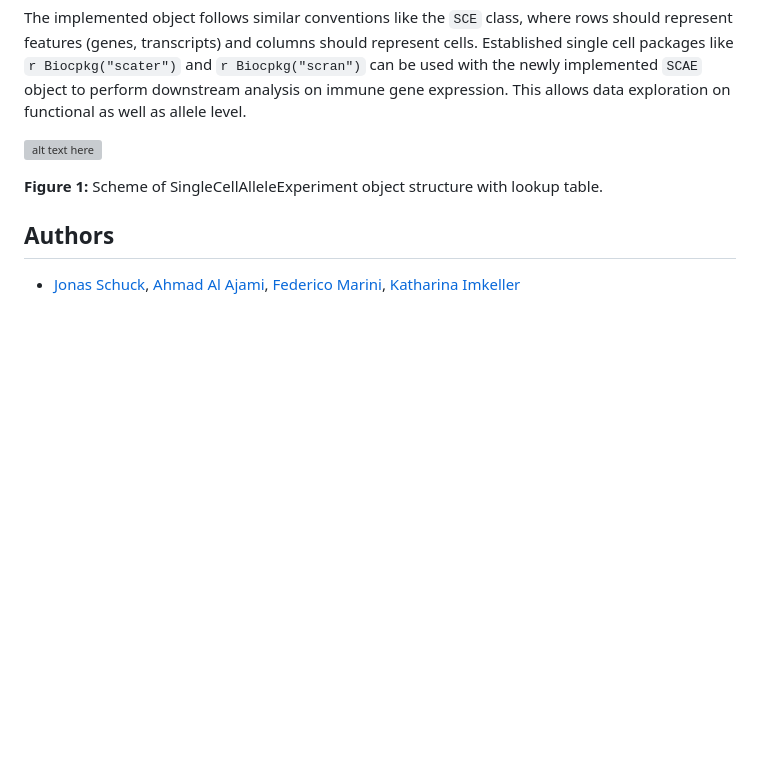
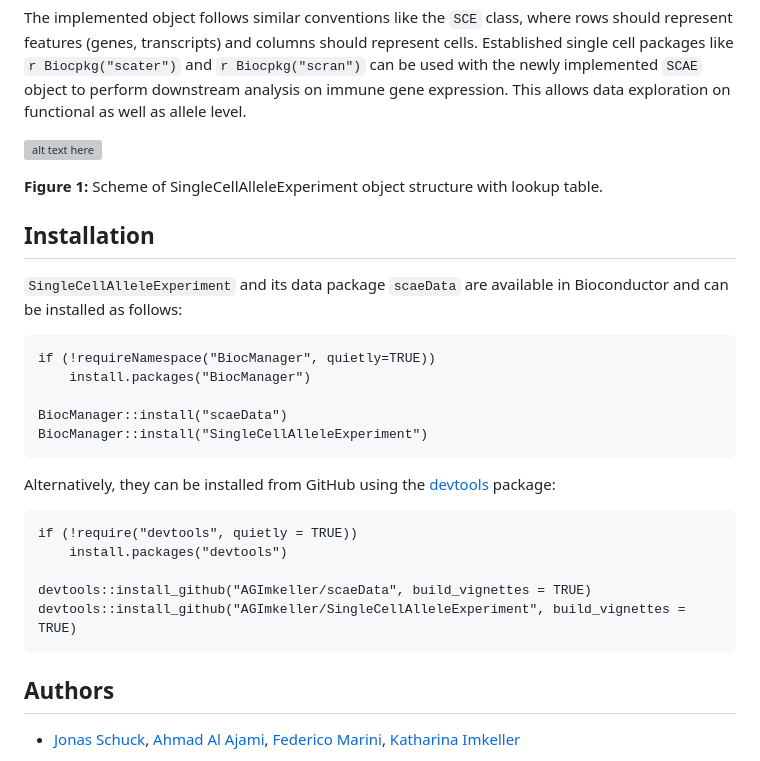
Before and after one commit to AGImkeller/SingleCellAlleleExperiment, a Markdown page: README.md, the part around the change. GitHub-like rendering; blank space fills up the shorter version; grey boxes are pictures that could not be loaded.

Commit message:
added installation

````diff
--- a/README.md
+++ b/README.md
@@ -32,6 +32,28 @@ The implemented object follows similar conventions like the `SCE` class, where r
 
 **Figure 1:** Scheme of SingleCellAlleleExperiment object structure with lookup table.
 
+## Installation
+
+`SingleCellAlleleExperiment` and its data package `scaeData` are available in Bioconductor and can be installed as follows:
+
+```markdown
+if (!requireNamespace("BiocManager", quietly=TRUE))
+    install.packages("BiocManager")
+
+BiocManager::install("scaeData")
+BiocManager::install("SingleCellAlleleExperiment")
+```
+
+Alternatively, they can be installed from GitHub using the [devtools](https://github.com/r-lib/devtools) package:
+
+```markdown
+if (!require("devtools", quietly = TRUE))
+    install.packages("devtools")
+
+devtools::install_github("AGImkeller/scaeData", build_vignettes = TRUE)
+devtools::install_github("AGImkeller/SingleCellAlleleExperiment", build_vignettes = TRUE)
+```
+
 ## Authors
 
 - [Jonas Schuck](https://github.com/Jonas-Schuck), [Ahmad Al Ajami](https://github.com/ahmadalajami), [Federico Marini](https://github.com/federicomarini), [Katharina Imkeller](https://github.com/imkeller)
````
